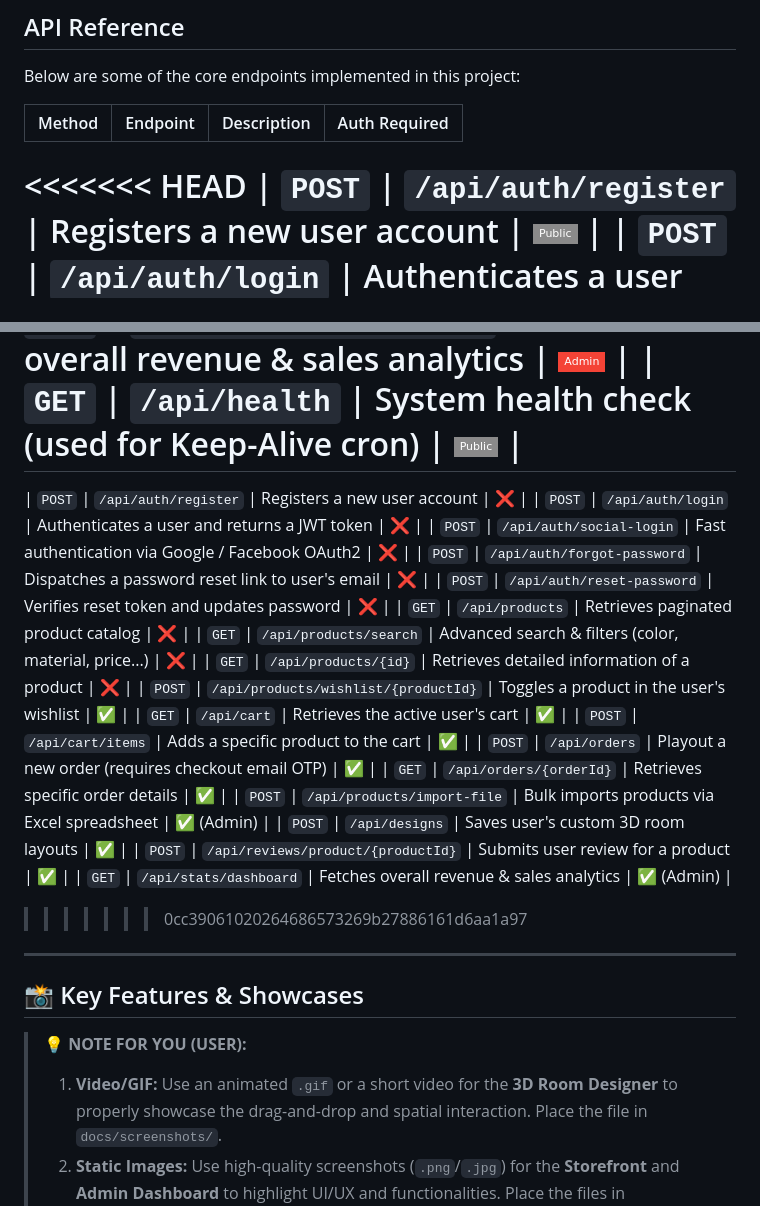
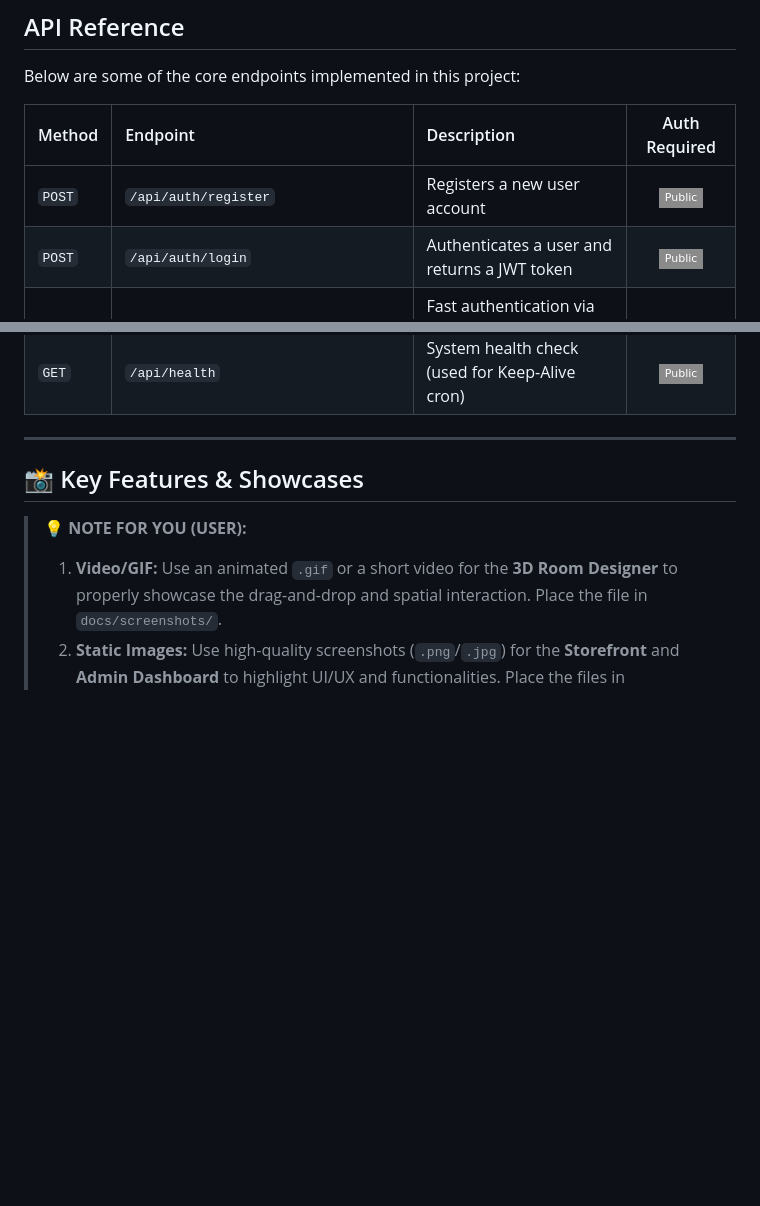
Before and after one commit to quyluu2004/DOAN_J2EE, a Markdown page: README.md, 2 parts joined by grey strips. Rendered like a GitHub page; badges without logos; blank space fills up the shorter version.

```diff
--- a/README.md
+++ b/README.md
@@ -119,7 +119,6 @@ Below are some of the core endpoints implemented in this project:
 
 | Method | Endpoint | Description | Auth Required |
 | :--- | :--- | :--- | :---: |
-<<<<<<< HEAD
 | `POST` | `/api/auth/register` | Registers a new user account | ![Public](https://img.shields.io/badge/Public-8a8a8a?style=flat-square) |
 | `POST` | `/api/auth/login` | Authenticates a user and returns a JWT token | ![Public](https://img.shields.io/badge/Public-8a8a8a?style=flat-square) |
 | `POST` | `/api/auth/social-login` | Fast authentication via Google / Facebook OAuth2 | ![Public](https://img.shields.io/badge/Public-8a8a8a?style=flat-square) |
@@ -138,26 +137,6 @@ Below are some of the core endpoints implemented in this project:
 | `POST` | `/api/reviews/product/{productId}` | Submits user review for a product | ![Required](https://img.shields.io/badge/Required-4caf50?style=flat-square) |
 | `GET` | `/api/stats/dashboard` | Fetches overall revenue & sales analytics | ![Admin](https://img.shields.io/badge/Admin-f44336?style=flat-square) |
 | `GET` | `/api/health` | System health check (used for Keep-Alive cron) | ![Public](https://img.shields.io/badge/Public-8a8a8a?style=flat-square) |
-=======
-| `POST` | `/api/auth/register` | Registers a new user account | ❌ |
-| `POST` | `/api/auth/login` | Authenticates a user and returns a JWT token | ❌ |
-| `POST` | `/api/auth/social-login` | Fast authentication via Google / Facebook OAuth2 | ❌ |
-| `POST` | `/api/auth/forgot-password` | Dispatches a password reset link to user's email | ❌ |
-| `POST` | `/api/auth/reset-password` | Verifies reset token and updates password | ❌ |
-| `GET` | `/api/products` | Retrieves paginated product catalog | ❌ |
-| `GET` | `/api/products/search` | Advanced search & filters (color, material, price...) | ❌ |
-| `GET` | `/api/products/{id}` | Retrieves detailed information of a product | ❌ |
-| `POST` | `/api/products/wishlist/{productId}` | Toggles a product in the user's wishlist | ✅ |
-| `GET` | `/api/cart` | Retrieves the active user's cart | ✅ |
-| `POST` | `/api/cart/items` | Adds a specific product to the cart | ✅ |
-| `POST` | `/api/orders` | Playout a new order (requires checkout email OTP) | ✅ |
-| `GET` | `/api/orders/{orderId}` | Retrieves specific order details | ✅ |
-| `POST` | `/api/products/import-file` | Bulk imports products via Excel spreadsheet | ✅ (Admin) |
-| `POST` | `/api/designs` | Saves user's custom 3D room layouts | ✅ |
-| `POST` | `/api/reviews/product/{productId}` | Submits user review for a product | ✅ |
-| `GET` | `/api/stats/dashboard` | Fetches overall revenue & sales analytics | ✅ (Admin) |
-
->>>>>>> 0cc39061020264686573269b27886161d6aa1a97
 
 ---
 
```
Also changed, not shown: README_vn.md (+0 -21 lines).
